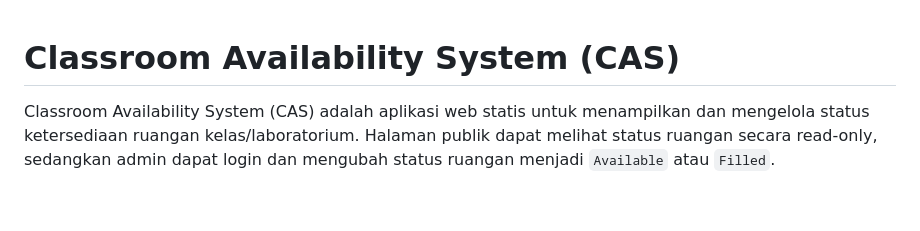
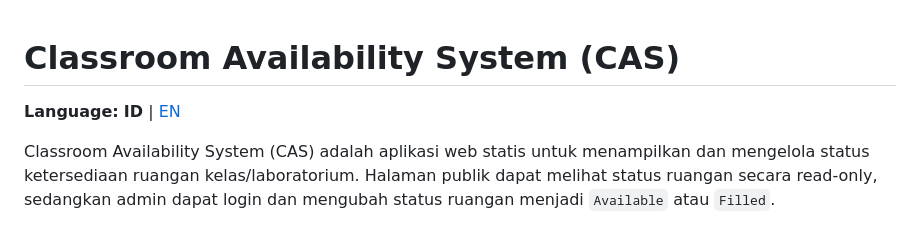
Before and after one commit to rpzfuu/Classroom-Availability-System, a Markdown page: README.md, the part around the change. GitHub-like rendering; blank space fills up the shorter version.

Commit message:
docs: add English README for Classroom Availability System

```diff
--- a/README.md
+++ b/README.md
@@ -1,4 +1,6 @@
 # Classroom Availability System (CAS)
+
+**Language:** **ID** | [EN](readme_en.md)
 
 Classroom Availability System (CAS) adalah aplikasi web statis untuk menampilkan dan mengelola status ketersediaan ruangan kelas/laboratorium. Halaman publik dapat melihat status ruangan secara read-only, sedangkan admin dapat login dan mengubah status ruangan menjadi `Available` atau `Filled`.
 
```
Also changed, not shown: readme_en.md (added, +122 -0 lines).
